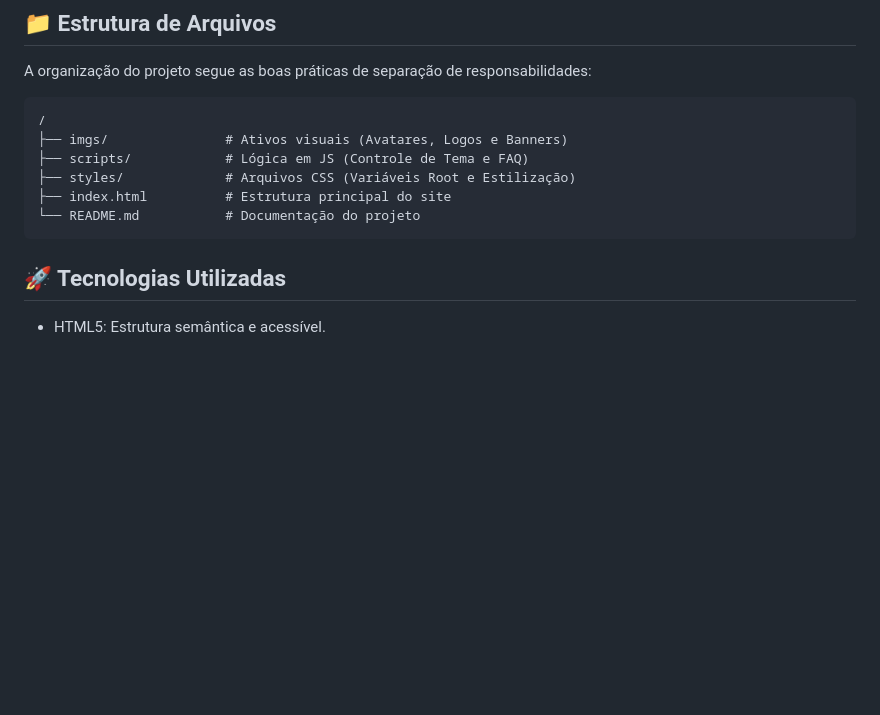
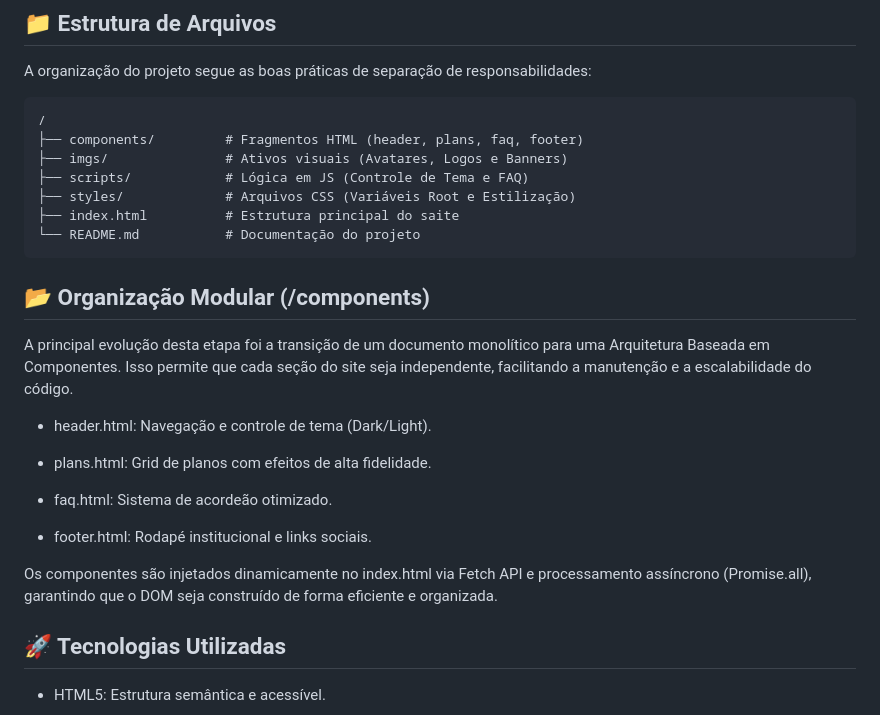
Before and after one commit to FelipeBritoSP10/frontend-immersion-challenge-links, a Markdown page: README.md, the part around the change. Drawn GitHub-style; blank space fills up the shorter version.

Commit message:
docs(arch): documentar arquitetura modular e separação de componentes

````diff
--- a/README.md
+++ b/README.md
@@ -23,12 +23,26 @@ A organização do projeto segue as boas práticas de separação de responsabil
 
 ```text
 /
+├── components/         # Fragmentos HTML (header, plans, faq, footer)
 ├── imgs/               # Ativos visuais (Avatares, Logos e Banners)
 ├── scripts/            # Lógica em JS (Controle de Tema e FAQ)
 ├── styles/             # Arquivos CSS (Variáveis Root e Estilização)
-├── index.html          # Estrutura principal do site
+├── index.html          # Estrutura principal do saite
 └── README.md           # Documentação do projeto
 ```
+
+## 📂 Organização Modular (/components)
+A principal evolução desta etapa foi a transição de um documento monolítico para uma Arquitetura Baseada em Componentes. Isso permite que cada seção do site seja independente, facilitando a manutenção e a escalabilidade do código.
+
+- header.html: Navegação e controle de tema (Dark/Light).
+
+- plans.html: Grid de planos com efeitos de alta fidelidade.
+
+- faq.html: Sistema de acordeão otimizado.
+
+- footer.html: Rodapé institucional e links sociais.
+
+Os componentes são injetados dinamicamente no index.html via Fetch API e processamento assíncrono (Promise.all), garantindo que o DOM seja construído de forma eficiente e organizada.
 
 
 ## 🚀 Tecnologias Utilizadas
````
